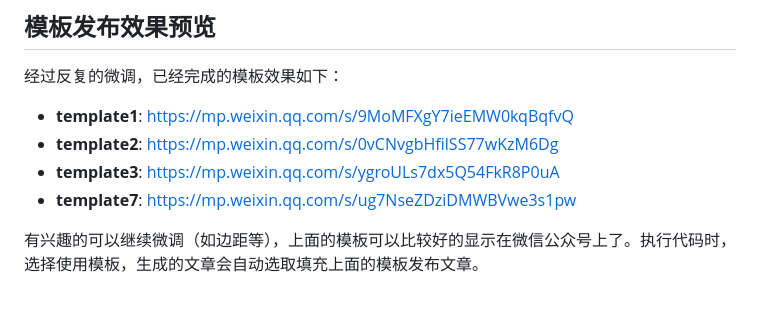
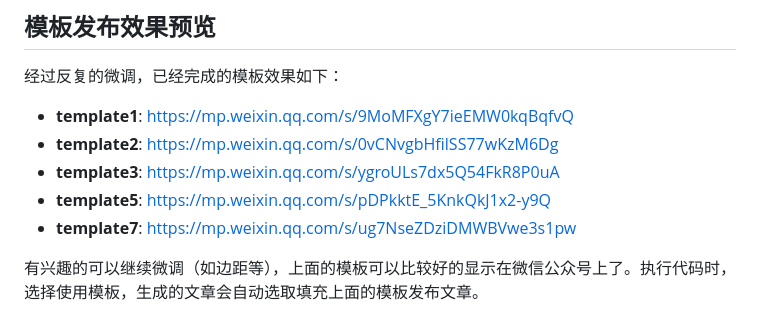
Before and after one commit to zo0043/ai_auto_wxgzh, a Markdown page: README.md, the part around the change. Rendered like a GitHub page.

Commit message:
更新进展

```diff
--- a/README.md
+++ b/README.md
@@ -40,6 +40,7 @@ python .\src\ai_auto_wxgzh\main.py
 - **template1**: https://mp.weixin.qq.com/s/9MoMFXgY7ieEMW0kqBqfvQ
 - **template2**: https://mp.weixin.qq.com/s/0vCNvgbHfilSS77wKzM6Dg
 - **template3**: https://mp.weixin.qq.com/s/ygroULs7dx5Q54FkR8P0uA
+- **template5**: https://mp.weixin.qq.com/s/pDPkktE_5KnkQkJ1x2-y9Q
 - **template7**: https://mp.weixin.qq.com/s/ug7NseZDziDMWBVwe3s1pw
 
 有兴趣的可以继续微调（如边距等），上面的模板可以比较好的显示在微信公众号上了。执行代码时，选择使用模板，生成的文章会自动选取填充上面的模板发布文章。
```
